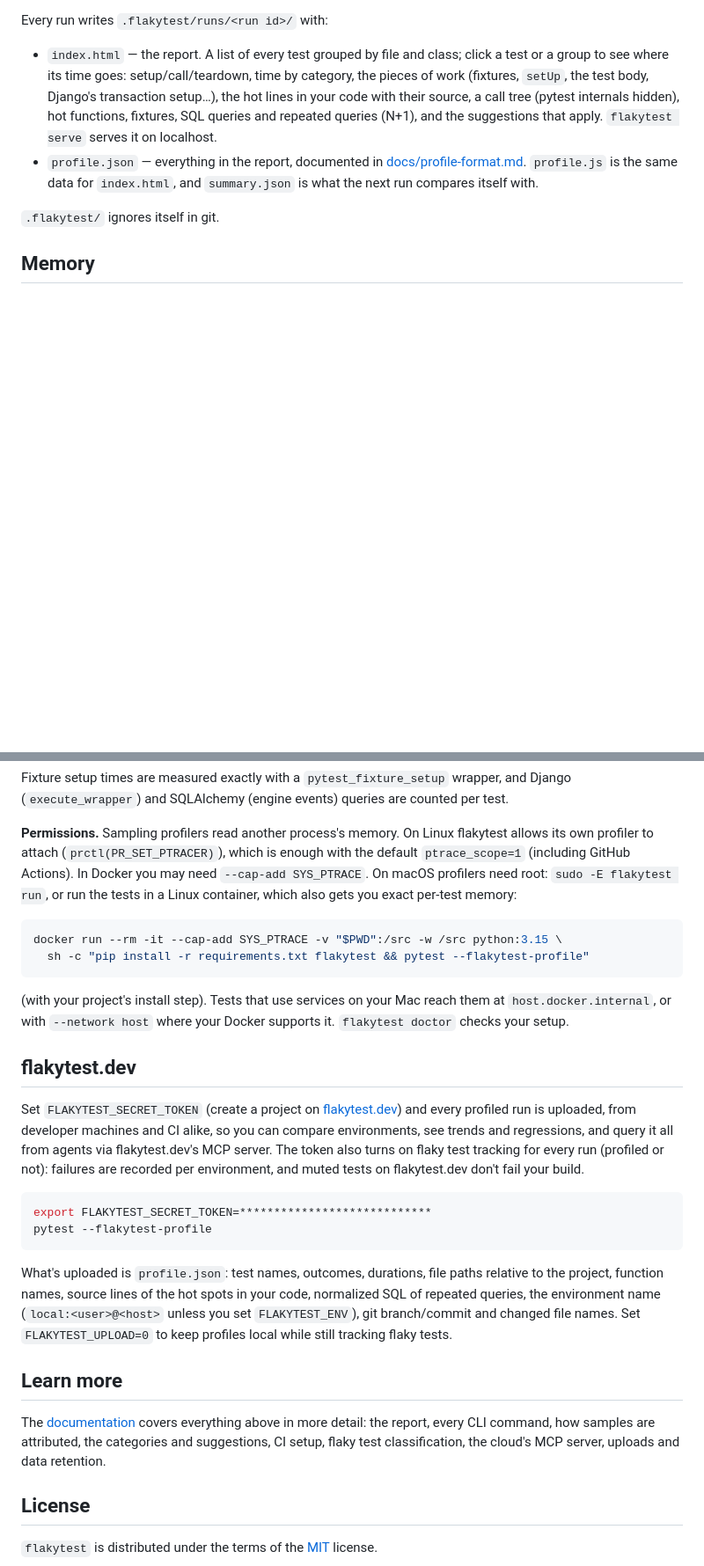
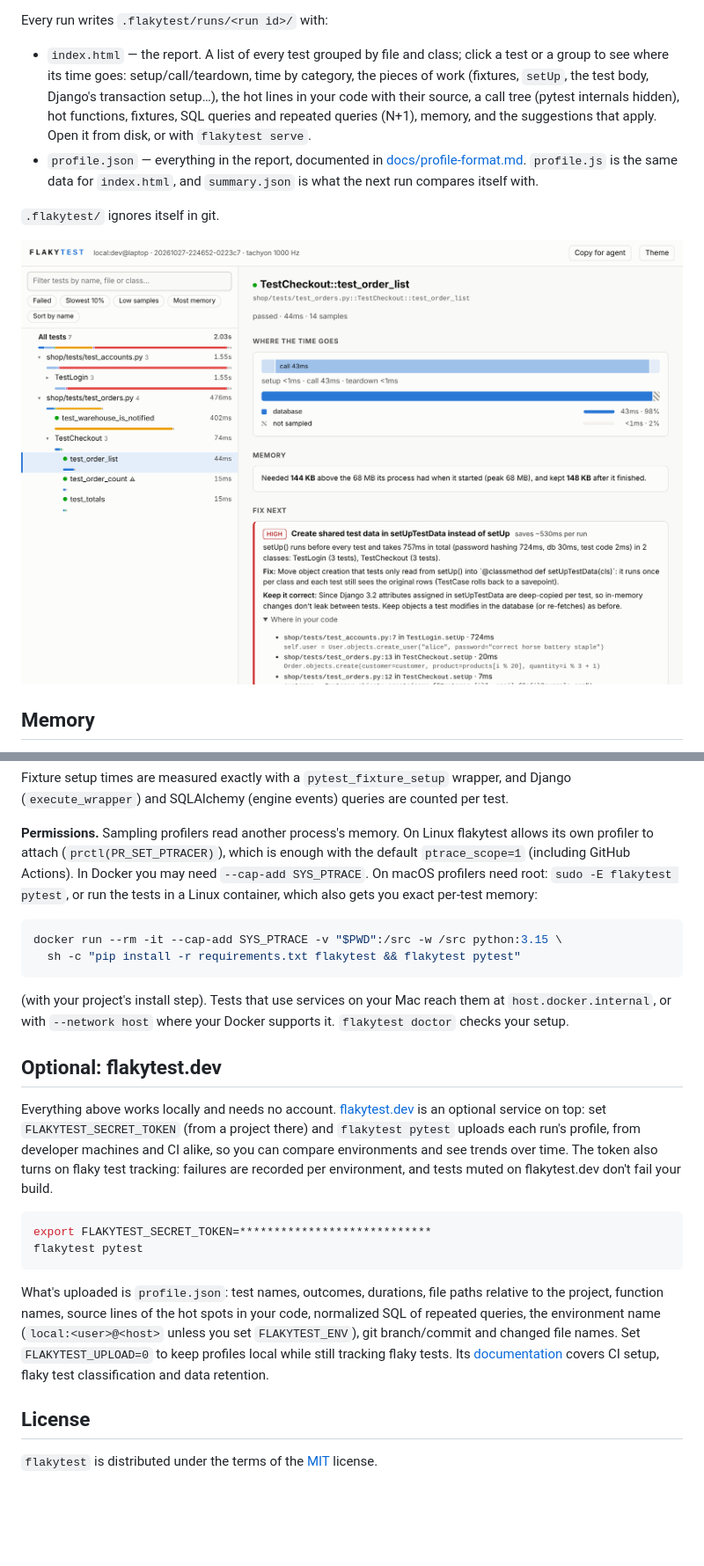
Before and after one commit to anze3db/flakytest-python, a Markdown page: README.md, 2 parts joined by grey strips. Shown: that part at 88% size. Drawn GitHub-style; pictures changed too: docs/images/report-test.png (added); blank space fills up the shorter version.

````diff
--- a/README.md
+++ b/README.md
@@ -58,11 +67,13 @@ Every run writes `.flakytest/runs/<run id>/` with:
   to see where its time goes: setup/call/teardown, time by category, the pieces of work (fixtures,
   `setUp`, the test body, Django's transaction setup…), the hot lines in your code with their source,
   a call tree (pytest internals hidden), hot functions, fixtures, SQL queries and repeated queries
-  (N+1), and the suggestions that apply. `flakytest serve` serves it on localhost.
+  (N+1), memory, and the suggestions that apply. Open it from disk, or with `flakytest serve`.
 * `profile.json` — everything in the report, documented in [docs/profile-format.md](https://github.com/anze3db/flakytest-python/blob/main/docs/profile-format.md).
   `profile.js` is the same data for `index.html`, and `summary.json` is what the next run compares itself with.
 
 `.flakytest/` ignores itself in git.
+
+![One test in the report: where its time goes, its memory, and what to fix, down to the line](https://raw.githubusercontent.com/anze3db/flakytest-python/main/docs/images/report-test.png)
 
 ## Memory
 
@@ -166,39 +178,34 @@ Fixture setup times are measured exactly with a `pytest_fixture_setup` wrapper,
 **Permissions.** Sampling profilers read another process's memory. On Linux flakytest allows its own
 profiler to attach (`prctl(PR_SET_PTRACER)`), which is enough with the default `ptrace_scope=1`
 (including GitHub Actions). In Docker you may need `--cap-add SYS_PTRACE`. On macOS profilers need
-root: `sudo -E flakytest run`, or run the tests in a Linux container, which also gets you exact per-test memory:
+root: `sudo -E flakytest pytest`, or run the tests in a Linux container, which also gets you exact per-test memory:
 
 ```console
 docker run --rm -it --cap-add SYS_PTRACE -v "$PWD":/src -w /src python:3.15 \
-  sh -c "pip install -r requirements.txt flakytest && pytest --flakytest-profile"
+  sh -c "pip install -r requirements.txt flakytest && flakytest pytest"
 ```
 
 (with your project's install step). Tests that use services on your Mac reach them at `host.docker.internal`, or
 with `--network host` where your Docker supports it. `flakytest doctor` checks your setup.
 
-## flakytest.dev
+## Optional: flakytest.dev
 
-Set `FLAKYTEST_SECRET_TOKEN` (create a project on [flakytest.dev](https://flakytest.dev)) and every
-profiled run is uploaded, from developer machines and CI alike, so you can compare environments, see
-trends and regressions, and query it all from agents via flakytest.dev's MCP server. The token also
-turns on flaky test tracking for every run (profiled or not): failures are recorded per environment,
-and muted tests on flakytest.dev don't fail your build.
+Everything above works locally and needs no account. [flakytest.dev](https://flakytest.dev) is an optional
+service on top: set `FLAKYTEST_SECRET_TOKEN` (from a project there) and `flakytest pytest` uploads each run's
+profile, from developer machines and CI alike, so you can compare environments and see trends over time. The
+token also turns on flaky test tracking: failures are recorded per environment, and tests muted on flakytest.dev
+don't fail your build.
 
 ```console
 export FLAKYTEST_SECRET_TOKEN=****************************
-pytest --flakytest-profile
+flakytest pytest
 ```
 
 What's uploaded is `profile.json`: test names, outcomes, durations, file paths relative to the project,
 function names, source lines of the hot spots in your code, normalized SQL of repeated queries, the
 environment name (`local:<user>@<host>` unless you set `FLAKYTEST_ENV`), git branch/commit and changed
-file names. Set `FLAKYTEST_UPLOAD=0` to keep profiles local while still tracking flaky tests.
-
-## Learn more
-
-The [documentation](https://flakytest.dev/docs/) covers everything above in more detail: the report, every
-CLI command, how samples are attributed, the categories and suggestions, CI setup, flaky test
-classification, the cloud's MCP server, uploads and data retention.
+file names. Set `FLAKYTEST_UPLOAD=0` to keep profiles local while still tracking flaky tests. Its
+[documentation](https://flakytest.dev/docs/) covers CI setup, flaky test classification and data retention.
 
 ## License
 
````
Also changed, not shown: other parts of README.md (+35 -25 lines), docs/profile-format.md (+1 -1 lines), docs/images/report-overview.png (added).
